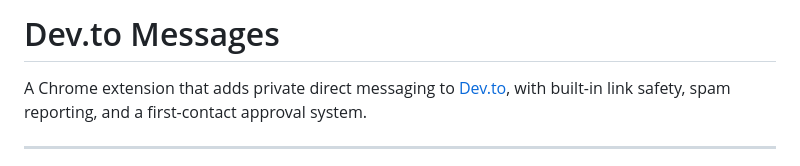
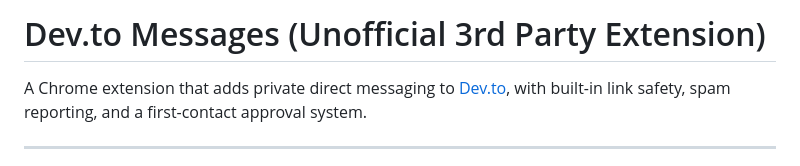
Before and after one commit to AnnaVi11arrea1/dev_messages, a Markdown page: README.md, the part around the change. GitHub-like rendering.

Commit message:
Update README title for clarity

```diff
--- a/README.md
+++ b/README.md
@@ -1,4 +1,4 @@
-# Dev.to Messages
+# Dev.to Messages (Unofficial 3rd Party Extension)
 
 A Chrome extension that adds private direct messaging to [Dev.to](https://dev.to), with built-in link safety, spam reporting, and a first-contact approval system.
 
```
